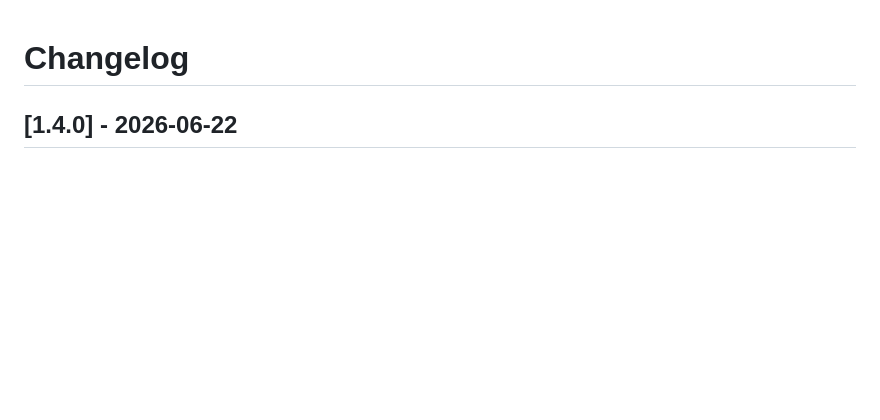
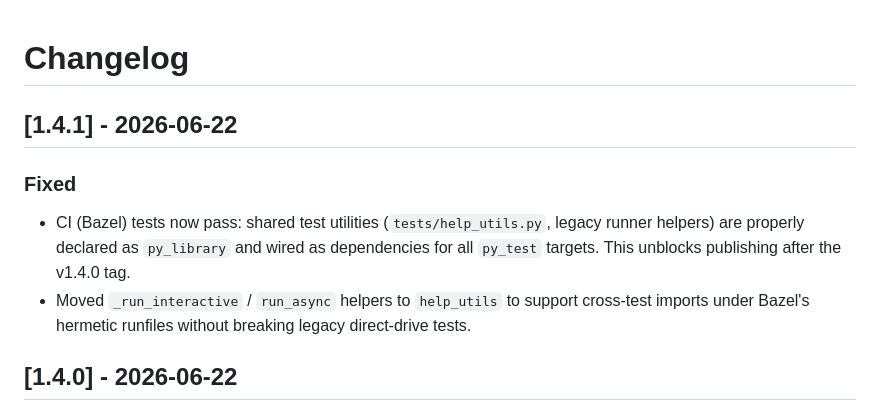
Before and after one commit to hacker6284/infinite-craft-cli, a Markdown page: CHANGELOG.md, the part around the change. Drawn GitHub-style; blank space fills up the shorter version.

Commit message:
Release v1.4.1

```diff
--- a/CHANGELOG.md
+++ b/CHANGELOG.md
@@ -1,4 +1,10 @@
 # Changelog
+
+## [1.4.1] - 2026-06-22
+
+### Fixed
+- CI (Bazel) tests now pass: shared test utilities (`tests/help_utils.py`, legacy runner helpers) are properly declared as `py_library` and wired as dependencies for all `py_test` targets. This unblocks publishing after the v1.4.0 tag.
+- Moved `_run_interactive` / `run_async` helpers to `help_utils` to support cross-test imports under Bazel's hermetic runfiles without breaking legacy direct-drive tests.
 
 ## [1.4.0] - 2026-06-22
 
```
